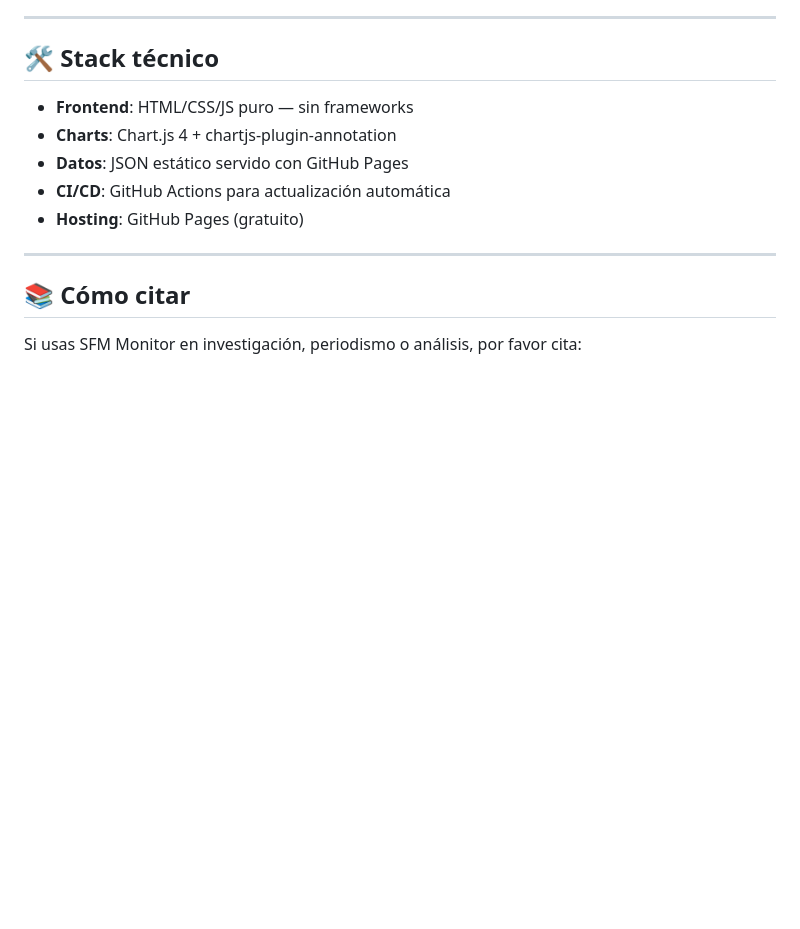
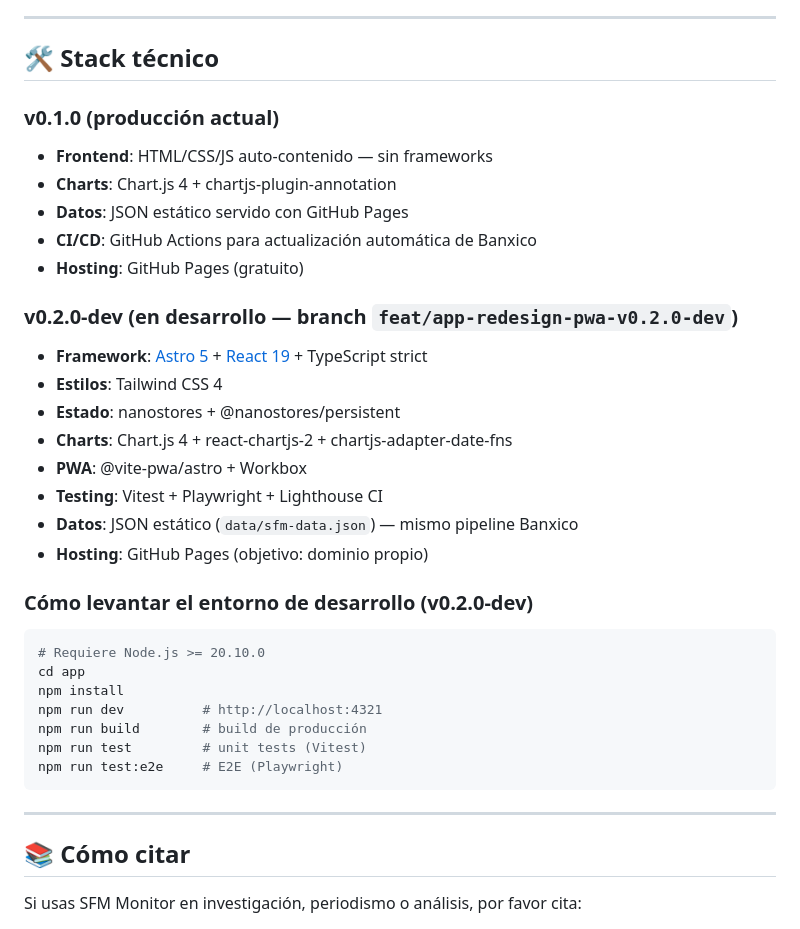
Before and after one commit to Pamela-ruiz9/sfm-monitor, a Markdown page: README.md, the part around the change. GitHub-like rendering; blank space fills up the shorter version.

Commit message:
docs: actualizar README con stack real Astro/React v0.2.0-dev
- Separa stack v0.1.0 (HTML plano, producción actual) de
  v0.2.0-dev (Astro 5 + React 19 + TypeScript + Tailwind + PWA)
- Agrega instrucciones de desarrollo para levantar app/
- Detalla dependencias clave: nanostores, Vitest, Playwright, Lighthouse CI

Closes #4

Co-authored-by: Nyx <nyx@openclaw.local>

````diff
--- a/README.md
+++ b/README.md
@@ -113,11 +113,34 @@ Ver roadmap interactivo en [roadmap.html](https://pamela-ruiz9.github.io/sfm-mon
 
 ## 🛠️ Stack técnico
 
-- **Frontend**: HTML/CSS/JS puro — sin frameworks
+### v0.1.0 (producción actual)
+- **Frontend**: HTML/CSS/JS auto-contenido — sin frameworks
 - **Charts**: Chart.js 4 + chartjs-plugin-annotation
 - **Datos**: JSON estático servido con GitHub Pages
-- **CI/CD**: GitHub Actions para actualización automática
+- **CI/CD**: GitHub Actions para actualización automática de Banxico
 - **Hosting**: GitHub Pages (gratuito)
+
+### v0.2.0-dev (en desarrollo — branch `feat/app-redesign-pwa-v0.2.0-dev`)
+- **Framework**: [Astro 5](https://astro.build) + [React 19](https://react.dev) + TypeScript strict
+- **Estilos**: Tailwind CSS 4
+- **Estado**: nanostores + @nanostores/persistent
+- **Charts**: Chart.js 4 + react-chartjs-2 + chartjs-adapter-date-fns
+- **PWA**: @vite-pwa/astro + Workbox
+- **Testing**: Vitest + Playwright + Lighthouse CI
+- **Datos**: JSON estático (`data/sfm-data.json`) — mismo pipeline Banxico
+- **Hosting**: GitHub Pages (objetivo: dominio propio)
+
+### Cómo levantar el entorno de desarrollo (v0.2.0-dev)
+
+```bash
+# Requiere Node.js >= 20.10.0
+cd app
+npm install
+npm run dev          # http://localhost:4321
+npm run build        # build de producción
+npm run test         # unit tests (Vitest)
+npm run test:e2e     # E2E (Playwright)
+```
 
 ---
 
````
